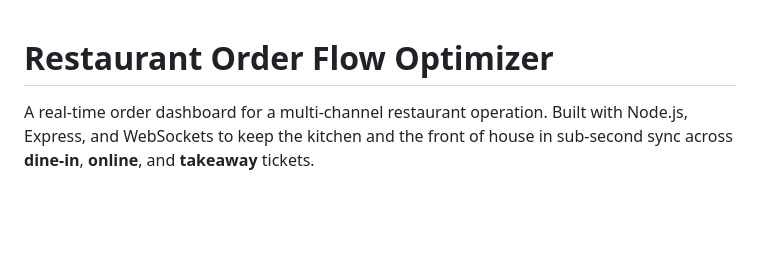
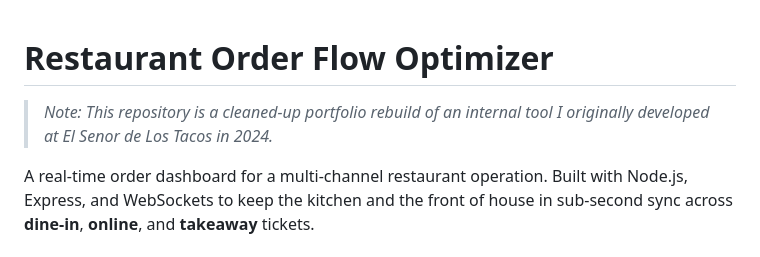
Before and after one commit to omarrifaie/restaurant-order-flow-optimizer, a Markdown page: README.md, the part around the change. GitHub-like rendering; blank space fills up the shorter version.

Commit message:
docs: clarify repo is a portfolio rebuild of the original tool

```diff
--- a/README.md
+++ b/README.md
@@ -1,4 +1,6 @@
 # Restaurant Order Flow Optimizer
+
+> *Note: This repository is a cleaned-up portfolio rebuild of an internal tool I originally developed at El Senor de Los Tacos in 2024.*
 
 A real-time order dashboard for a multi-channel restaurant operation.
 Built with Node.js, Express, and WebSockets to keep the kitchen and the
```
